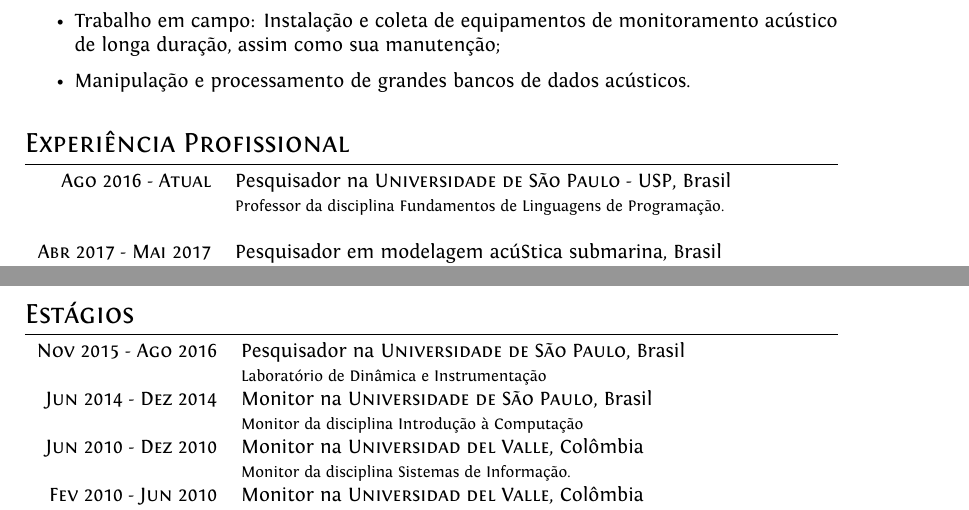
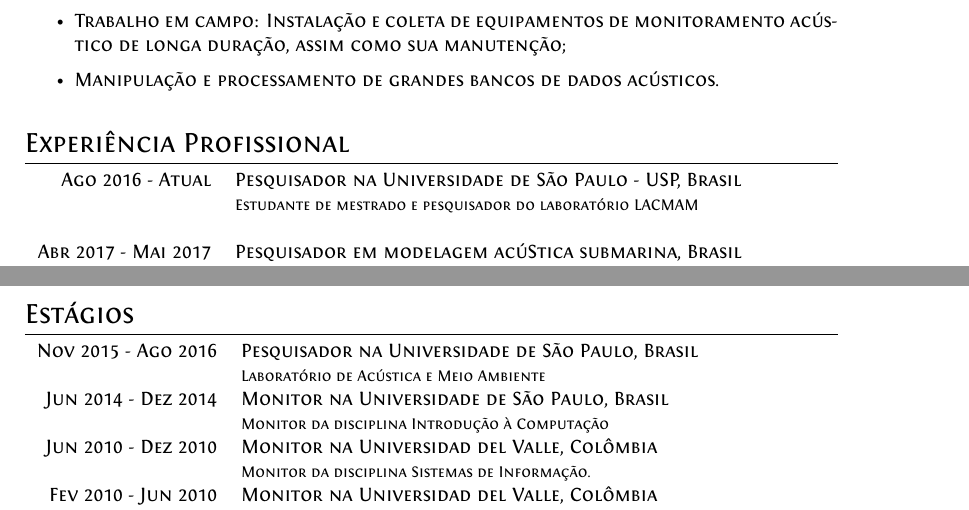
Before and after one commit to vialrogo/CV, a LaTeX CV (cv.pt.tex): two parts of pages 2 and 3 of 4, joined at a grey line, cut so that both start at the same text. Compiled offline with XeLaTeX.

Commit message:
little fixes

```diff
--- a/cv.pt.tex
+++ b/cv.pt.tex
@@ -133,7 +133,7 @@
 \begin{tabular}{rl}
 
     \textsc{Ago 2016~-~Atual}       & Pesquisador na \textsc{Universidade de São Paulo~-~USP}, Brasil \\
-                                    &\footnotesize{Professor da disciplina Fundamentos de Linguagens de Programação.} \\
+                                    &\footnotesize{Estudante de mestrado e pesquisador do laboratório LACMAM} \\
                                     &\\
 
     \textsc{Abr 2017~-~Mai 2017}    & Pesquisador em modelagem acúStica submarina, Brasil \\
@@ -161,7 +161,7 @@
 \begin{tabular}{rl}
 
     \textsc{Nov 2015~-~Ago 2016}  & Pesquisador na \textsc{Universidade de São Paulo}, Brasil \\
-                                  &\footnotesize{Laboratório de Dinâmica e Instrumentação} \\
+                                  &\footnotesize{Laboratório de Acústica e Meio Ambiente} \\
 
     \textsc{Jun 2014~-~Dez 2014}  & Monitor na \textsc{Universidade de São Paulo}, Brasil \\
                                   &\footnotesize{Monitor da disciplina Introdução à Computação} \\
```
Also changed, not shown: cv.pt.pdf.
